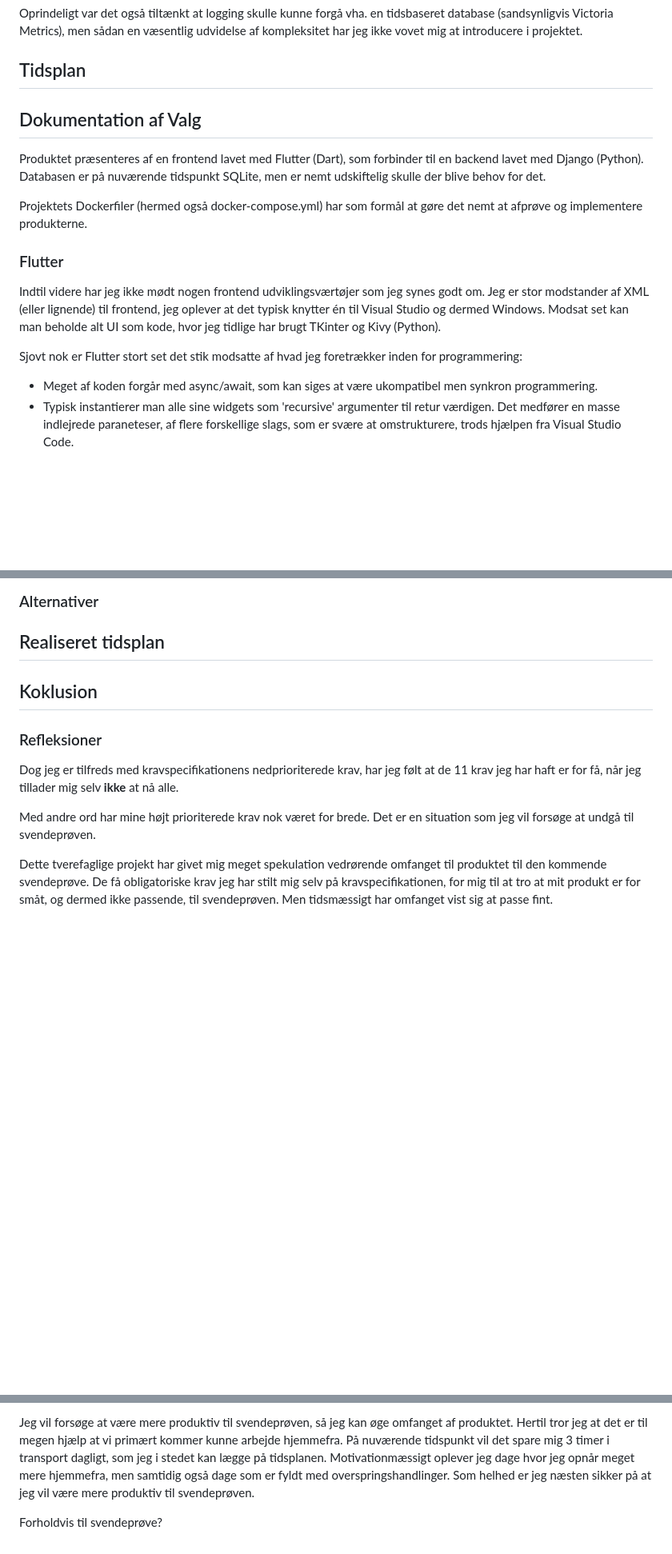
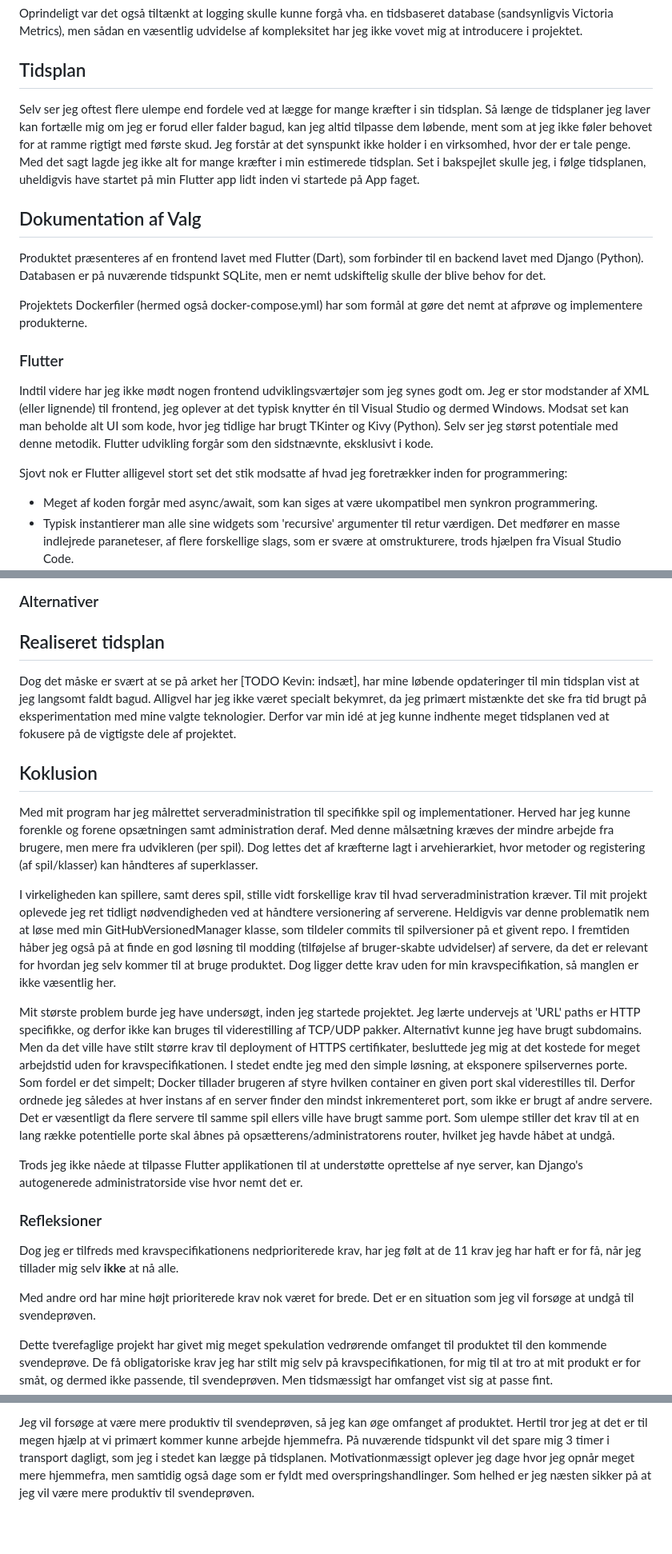
Before and after one commit to kivkiv12345/tverfagligt_projekt, a Markdown page: Processraport_quick.md, 3 parts joined by grey strips. Shown: that part at 80% size. Drawn GitHub-style; blank space fills up the shorter version.

Commit message:
Mostly text for the conclusion

```diff
--- a/Processraport_quick.md
+++ b/Processraport_quick.md
@@ -37,6 +37,12 @@ Oprindeligt var det også tiltænkt at logging skulle kunne forgå vha. en tidsb
 
 ## Tidsplan
 
+Selv ser jeg oftest flere ulempe end fordele ved at lægge for mange kræfter i sin tidsplan.
+Så længe de tidsplaner jeg laver kan fortælle mig om jeg er forud eller falder bagud, kan jeg altid tilpasse dem løbende, ment som at jeg ikke føler behovet for at ramme rigtigt med første skud.
+Jeg forstår at det synspunkt ikke holder i en virksomhed, hvor der er tale penge.
+Med det sagt lagde jeg ikke alt for mange kræfter i min estimerede tidsplan.
+Set i bakspejlet skulle jeg, i følge tidsplanen, uheldigvis have startet på min Flutter app lidt inden vi startede på App faget.
+
 ## Dokumentation af Valg
 
 Produktet præsenteres af en frontend lavet med Flutter (Dart), som forbinder til en backend lavet med Django (Python). Databasen er på nuværende tidspunkt SQLite, men er nemt udskiftelig skulle der blive behov for det.
@@ -47,9 +53,10 @@ Projektets Dockerfiler (hermed også docker-compose.yml) har som formål at gør
 
 Indtil videre har jeg ikke mødt nogen frontend udviklingsværtøjer som jeg synes godt om.
 Jeg er stor modstander af XML (eller lignende) til frontend, jeg oplever at det typisk knytter én til Visual Studio og dermed Windows.
-Modsat set kan man beholde alt UI som kode, hvor jeg tidlige har brugt TKinter og Kivy (Python).
+Modsat set kan man beholde alt UI som kode, hvor jeg tidlige har brugt TKinter og Kivy (Python). Selv ser jeg størst potentiale med denne metodik.
+Flutter udvikling forgår som den sidstnævnte, eksklusivt i kode.
 
-Sjovt nok er Flutter stort set det stik modsatte af hvad jeg foretrækker inden for programmering:
+Sjovt nok er Flutter alligevel stort set det stik modsatte af hvad jeg foretrækker inden for programmering:
 - Meget af koden forgår med async/await, som kan siges at være ukompatibel men synkron programmering.
 - Typisk instantierer man alle sine widgets som 'recursive' argumenter til retur værdigen. Det medfører en masse indlejrede paraneteser, af flere forskellige slags, som er svære at omstrukturere, trods hjælpen fra Visual Studio Code.
 
@@ -82,8 +89,28 @@ Sagt således lyder Django-Polymorphism som et meget fornuftigt valg, men tager
 
 ## Realiseret tidsplan
 
+Dog det måske er svært at se på arket her [TODO Kevin: indsæt], har mine løbende opdateringer til min tidsplan vist at jeg langsomt faldt bagud. Alligvel har jeg ikke været specialt bekymret, da jeg primært mistænkte det ske fra tid brugt på eksperimentation med mine valgte teknologier.
+Derfor var min idé at jeg kunne indhente meget tidsplanen ved at fokusere på de vigtigste dele af projektet.
+
 
 ## Koklusion
+
+Med mit program har jeg målrettet serveradministration til specifikke spil og implementationer. Herved har jeg kunne forenkle og forene opsætningen samt administration deraf.
+Med denne målsætning kræves der mindre arbejde fra brugere, men mere fra udvikleren (per spil). Dog lettes det af kræfterne lagt i arvehierarkiet, hvor metoder og registering (af spil/klasser) kan håndteres af superklasser.
+
+I virkeligheden kan spillere, samt deres spil, stille vidt forskellige krav til hvad serveradministration kræver.
+Til mit projekt oplevede jeg ret tidligt nødvendigheden ved at håndtere versionering af serverene.
+Heldigvis var denne problematik nem at løse med min GitHubVersionedManager klasse, som tildeler commits til spilversioner på et givent repo.
+I fremtiden håber jeg også på at finde en god løsning til modding (tilføjelse af bruger-skabte udvidelser) af servere, da det er relevant for hvordan jeg selv kommer til at bruge produktet. Dog ligger dette krav uden for min kravspecifikation, så manglen er ikke væsentlig her.
+
+Mit største problem burde jeg have undersøgt, inden jeg startede projektet. Jeg lærte undervejs at 'URL' paths er HTTP specifikke, og derfor ikke kan bruges til viderestilling af TCP/UDP pakker.
+Alternativt kunne jeg have brugt subdomains. Men da det ville have stilt større krav til deployment of HTTPS certifikater, besluttede jeg mig at det kostede for meget arbejdstid uden for kravspecifikationen.
+I stedet endte jeg med den simple løsning, at eksponere spilservernes porte.
+Som fordel er det simpelt; Docker tillader brugeren af styre hvilken container en given port skal viderestilles til.
+Derfor ordnede jeg således at hver instans af en server finder den mindst inkrementeret port, som ikke er brugt af andre servere. Det er væsentligt da flere servere til samme spil ellers ville have brugt samme port.
+Som ulempe stiller det krav til at en lang række potentielle porte skal åbnes på opsætterens/administratorens router, hvilket jeg havde håbet at undgå.
+
+Trods jeg ikke nåede at tilpasse Flutter applikationen til at understøtte oprettelse af nye server, kan Django's autogenerede administratorside vise hvor nemt det er.
 
 ### Refleksioner
 
@@ -98,6 +125,3 @@ Jeg vil forsøge at være mere produktiv til svendeprøven, så jeg kan øge omf
 Hertil tror jeg at det er til megen hjælp at vi primært kommer kunne arbejde hjemmefra. På nuværende tidspunkt vil det spare mig 3 timer i transport dagligt, som jeg i stedet kan lægge på tidsplanen.
 Motivationmæssigt oplever jeg dage hvor jeg opnår meget mere hjemmefra, men samtidig også dage som er fyldt med overspringshandlinger.
 Som helhed er jeg næsten sikker på at jeg vil være mere produktiv til svendeprøven.
-
-
-Forholdvis til svendeprøve?
```
